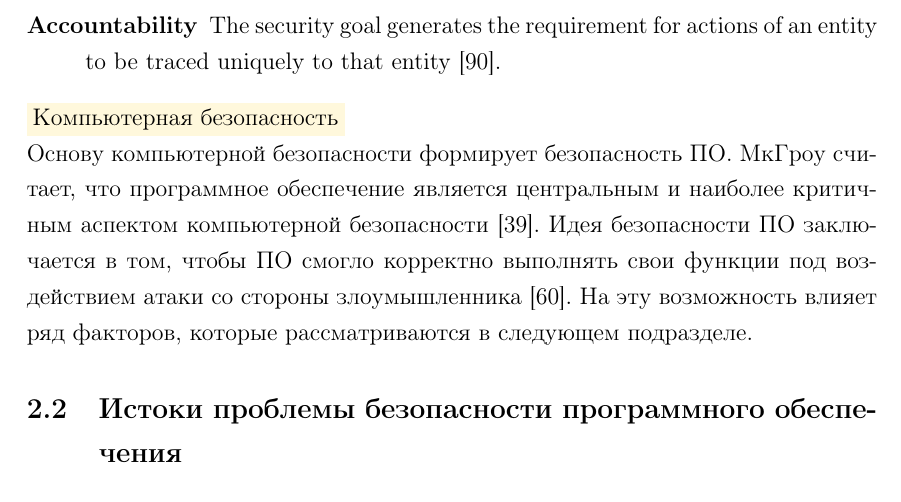
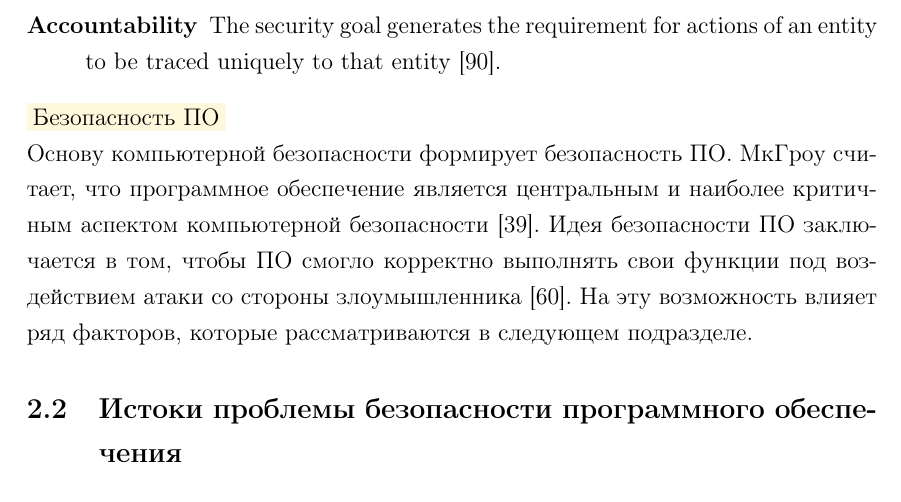
Before and after one commit to igorbotian/msc-thesis, a LaTeX thesis (src/thesis.tex, which reads src/chapters/software_security/ru/concept.tex): part of page 14 of 81, cut so that both start at the same text. Compiled offline with pdfLaTeX.

Commit message:
A typo has been corrected

```diff
--- a/src/chapters/software_security/ru/concept.tex
+++ b/src/chapters/software_security/ru/concept.tex
@@ -71,7 +71,7 @@
 	\item[Accountability] The security goal generates the requirement for actions of an entity to be traced uniquely to that entity \Reference{RFC4949}.
 \end{description}
 
-\Paragraph{Компьютерная безопасность}
+\Paragraph{Безопасность ПО}
 %
 Основу компьютерной безопасности формирует безопасность \RussianAbbreviation{ПО}.
 %
```
